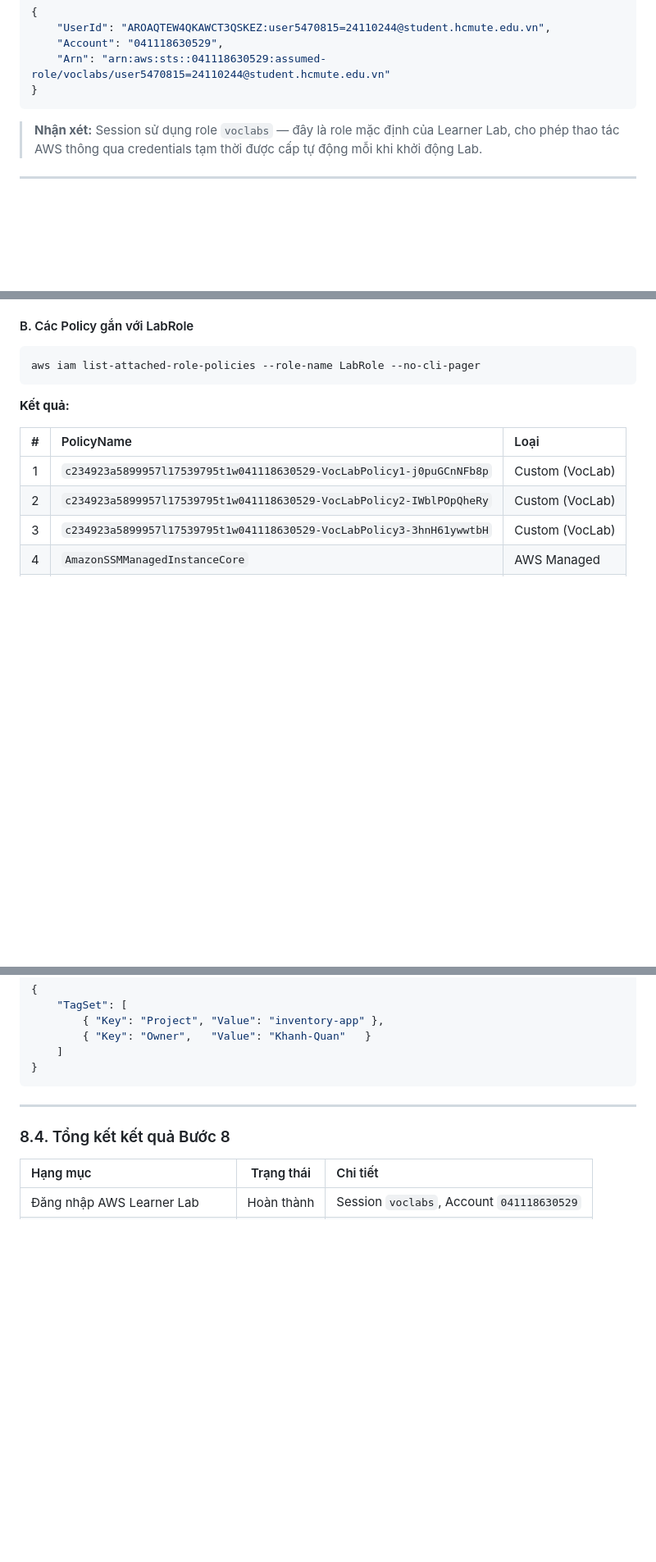
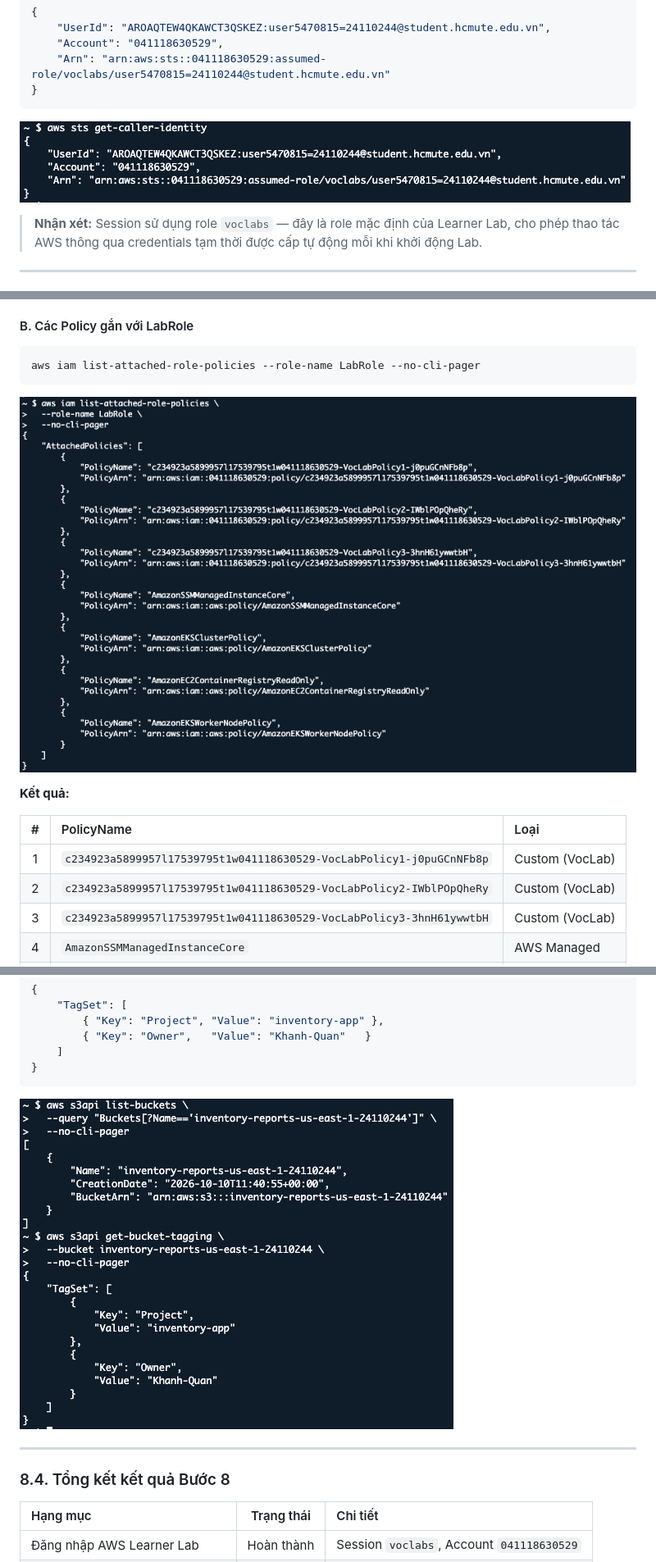
Before and after one commit to qilskcter/inventory-app, a Markdown page: documents/week1.md, 3 parts joined by grey strips. Shown at 82% size. GitHub-like rendering; pictures changed too: documents/screenshots/01_aws_sts_identity.png (added), documents/screenshots/02_labrole_policies.png (added), documents/screenshots/03_s3_bucket_created.png (added); blank space fills up the shorter version.

Commit message:
update images

````diff
--- a/documents/week1.md
+++ b/documents/week1.md
@@ -462,6 +462,7 @@ aws sts get-caller-identity --no-cli-pager
     "Arn": "arn:aws:sts::041118630529:assumed-role/voclabs/user5470815=24110244@student.hcmute.edu.vn"
 }
 ```
+![Screenshot](./screenshots/01_aws_sts_identity.png)
 
 > **Nhận xét:** Session sử dụng role `voclabs` — đây là role mặc định của Learner Lab, cho phép thao tác AWS thông qua credentials tạm thời được cấp tự động mỗi khi khởi động Lab.
 
@@ -491,6 +492,7 @@ Role `LabRole` được cấu hình với **Trust Policy** cho phép nhiều d
 ```bash
 aws iam list-attached-role-policies --role-name LabRole --no-cli-pager
 ```
+![Screenshot](./screenshots/02_labrole_policies.png)
 
 **Kết quả:**
 
@@ -562,6 +564,8 @@ aws s3api get-bucket-tagging \
     ]
 }
 ```
+
+![Screenshot](./screenshots/03_s3_bucket_created.png)
 
 ---
 
````
